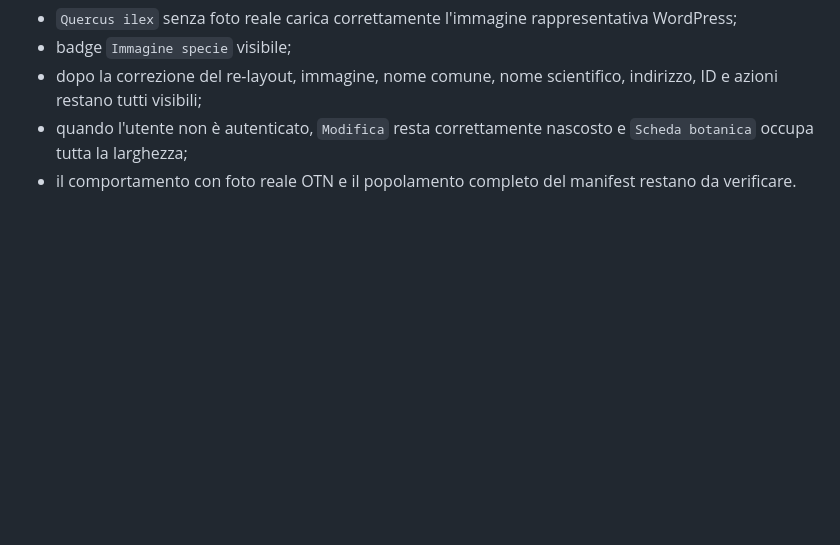
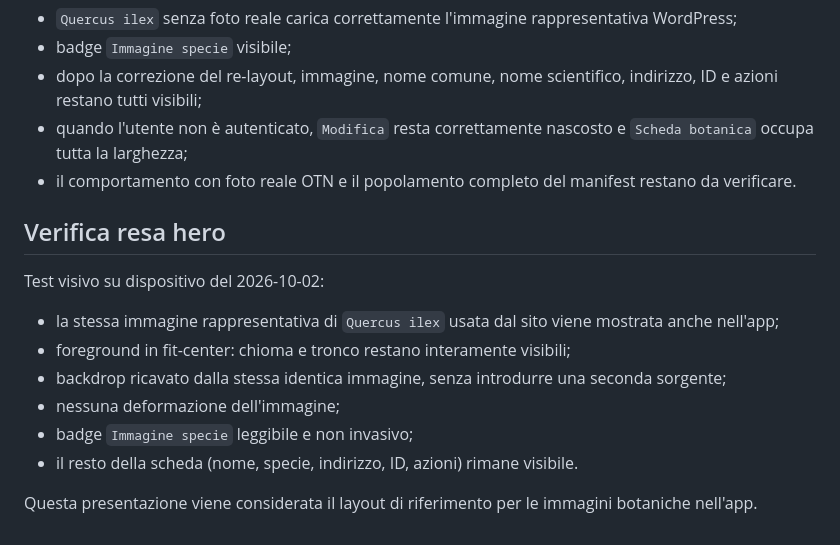
Before and after one commit to nicoali/OpenTreeNap, a Markdown page: android/BOTANICAL_IMAGES.md, the part around the change. Drawn GitHub-style; blank space fills up the shorter version.

Commit message:
Record verified botanical hero presentation on device

```diff
--- a/android/BOTANICAL_IMAGES.md
+++ b/android/BOTANICAL_IMAGES.md
@@ -87,3 +87,17 @@ Test reale del 2026-10-02:
 - dopo la correzione del re-layout, immagine, nome comune, nome scientifico, indirizzo, ID e azioni restano tutti visibili;
 - quando l'utente non è autenticato, `Modifica` resta correttamente nascosto e `Scheda botanica` occupa tutta la larghezza;
 - il comportamento con foto reale OTN e il popolamento completo del manifest restano da verificare.
+
+
+## Verifica resa hero
+
+Test visivo su dispositivo del 2026-10-02:
+
+- la stessa immagine rappresentativa di `Quercus ilex` usata dal sito viene mostrata anche nell'app;
+- foreground in fit-center: chioma e tronco restano interamente visibili;
+- backdrop ricavato dalla stessa identica immagine, senza introdurre una seconda sorgente;
+- nessuna deformazione dell'immagine;
+- badge `Immagine specie` leggibile e non invasivo;
+- il resto della scheda (nome, specie, indirizzo, ID, azioni) rimane visibile.
+
+Questa presentazione viene considerata il layout di riferimento per le immagini botaniche nell'app.
```
